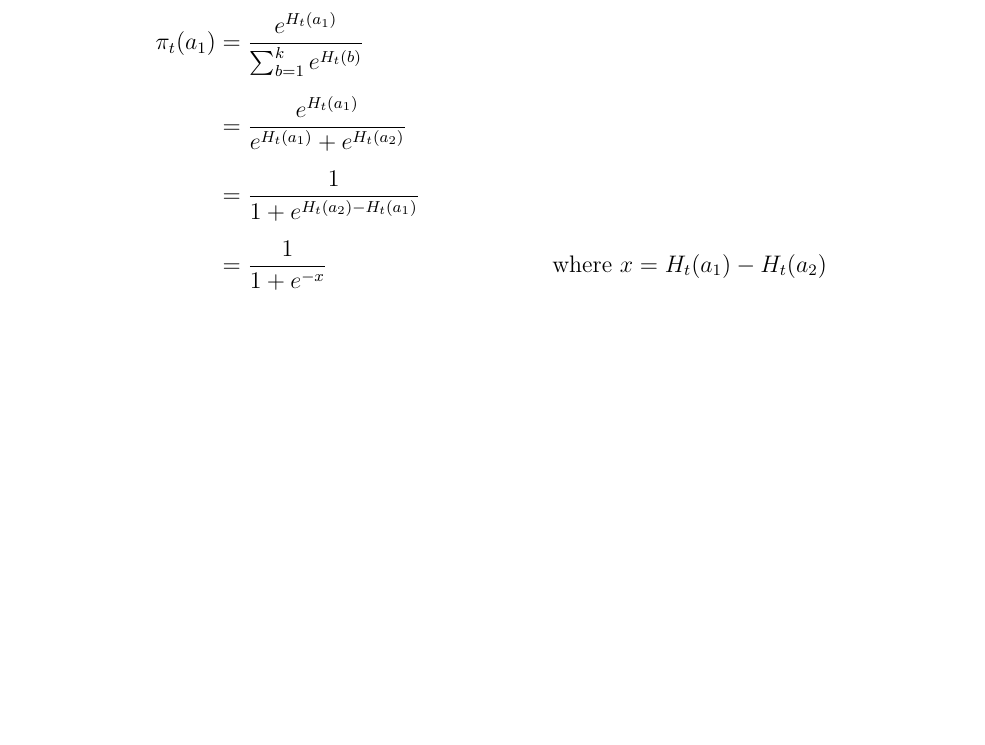
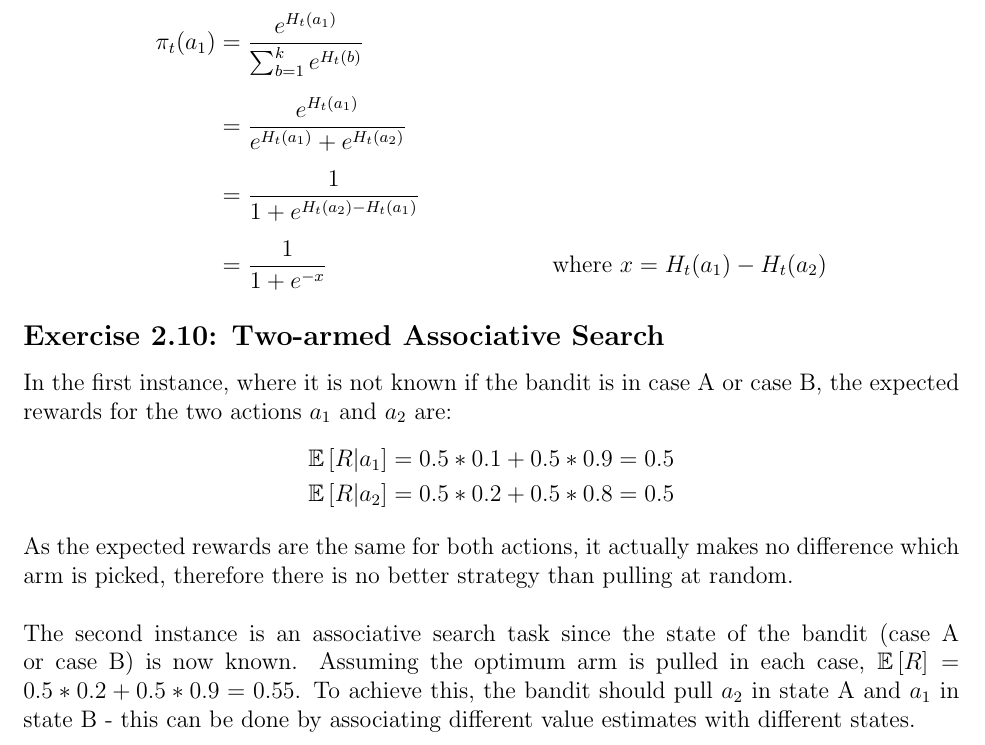
Before and after one commit to JAEarly/Reinforcement_Learning_An_Introduction_Ed2_Solutions, a LaTeX document (solutions.tex, which reads chapter02/ch02_write_up.tex): part of page 8 of 8, cut so that both start at the same text, the shorter picture padded with empty space. Compiled offline with pdfLaTeX.

Commit message:
Completed ex2.10.

```diff
--- a/chapter02/ch02_write_up.tex
+++ b/chapter02/ch02_write_up.tex
@@ -140,3 +140,17 @@ The sigmoid function mentioned is of the form $1/(1+e^{-x})$. The equivalence of
 &= \frac{1}{1 + e^{-x}} & \text{where} \ x = H_t(a_1) - H_t(a_2)
 \end{align*}
 \endgroup
+
+\subsection*{Exercise 2.10: Two-armed Associative Search}
+
+In the first instance, where it is not known if the bandit is in case A or case B, the expected rewards for the two actions $a_1$ and $a_2$ are:
+
+\vspace{-6mm}
+\begin{align*}
+\e{R|a_1} &= 0.5 * 0.1 + 0.5 * 0.9 = 0.5 \\
+\e{R|a_2} &= 0.5 * 0.2 + 0.5 * 0.8 = 0.5
+\end{align*}
+
+As the expected rewards are the same for both actions, it actually makes no difference which arm is picked, therefore there is no better strategy than pulling at random. \\
+
+The second instance is an associative search task since the state of the bandit (case A or case B) is now known. Assuming the optimum arm is pulled in each case, $\e{R} = 0.5 * 0.2 + 0.5 * 0.9 = 0.55$. To achieve this, the bandit should pull $a_2$ in state A and $a_1$ in state B - this can be done by associating different value estimates with different states.
--- a/solutions.tex
+++ b/solutions.tex
@@ -1,10 +1,12 @@
 \documentclass[a4paper,12pt]{article}
 \usepackage[a4paper, total={6.5in, 9in}]{geometry}
 \usepackage{amsmath}
+\usepackage{amsfonts}
 \usepackage{tcolorbox}
 \usepackage{color}
 \usepackage[font=small,labelfont=bf,margin=10pt]{caption}
 
+\newcommand{\e}[1]{{\mathbb E}\left[ #1 \right]}
 \newcommand\numberthis{\addtocounter{equation}{1}\tag{\theequation}}
 
 \setlength\parindent{0pt}
```
Also changed, not shown: solutions.pdf.
